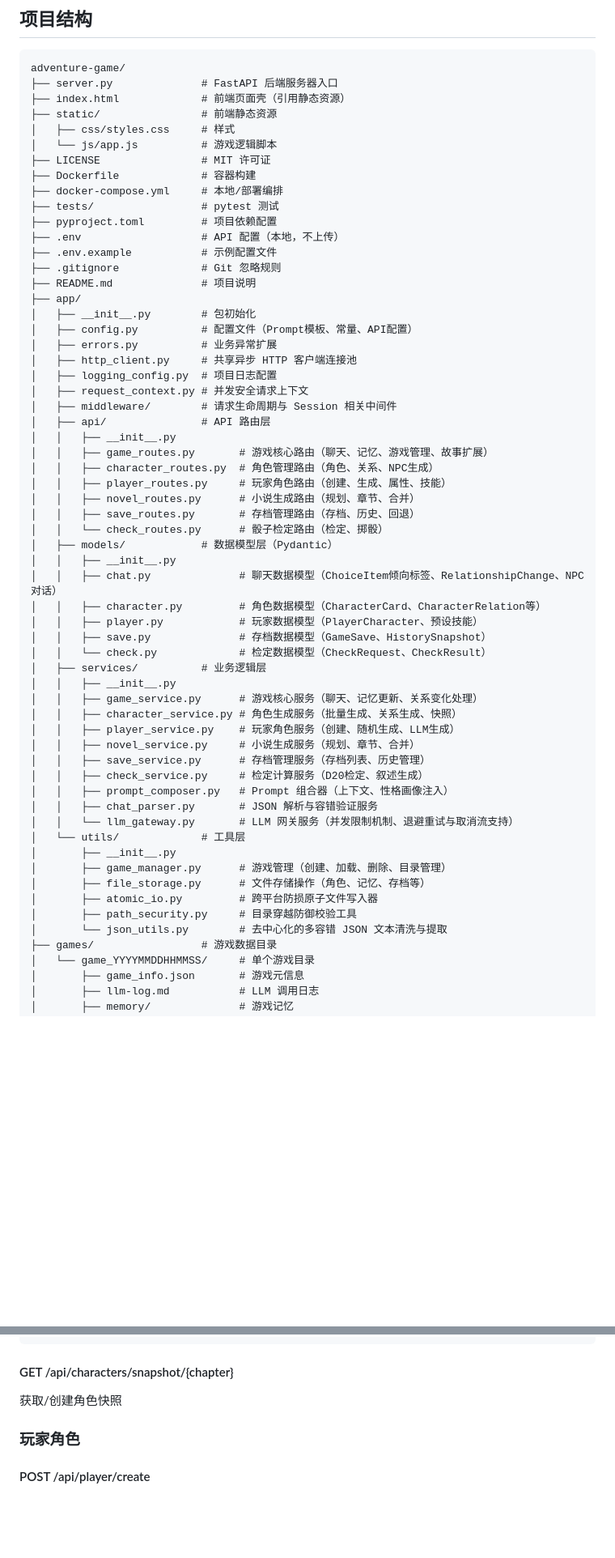
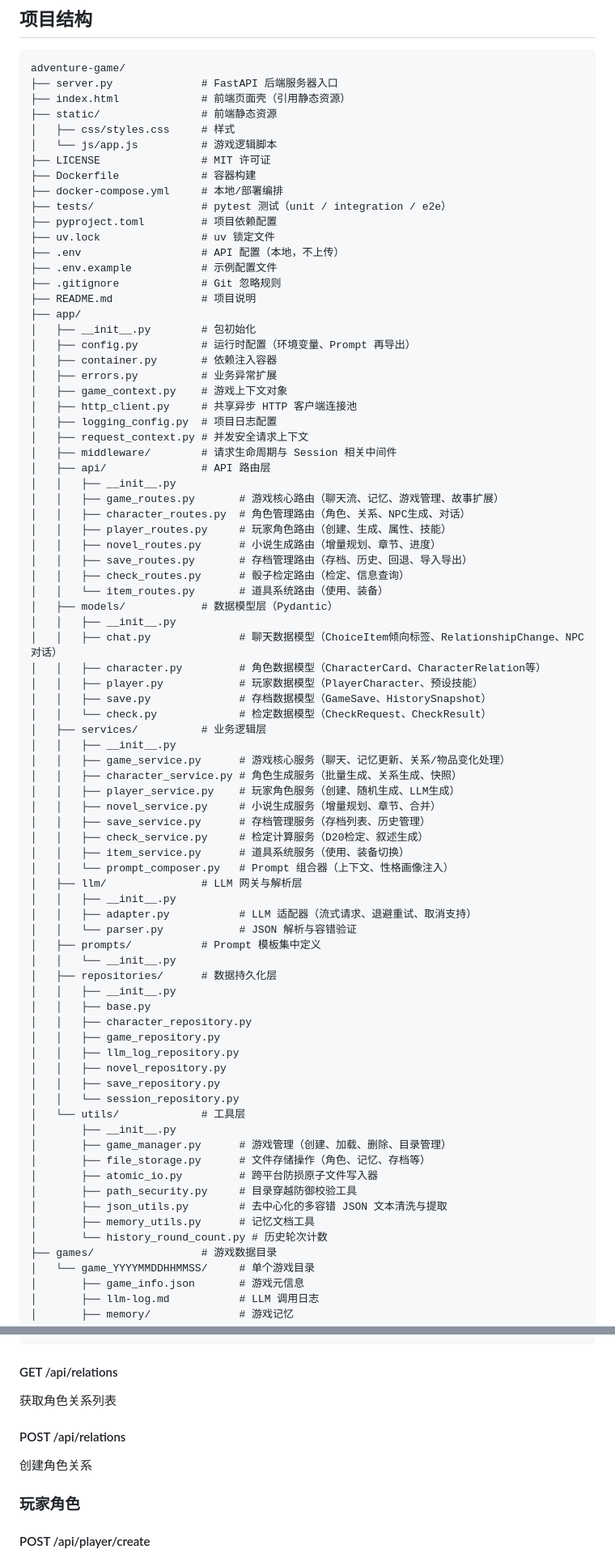
Before and after one commit to luwenkai1997/adventure-game, a Markdown page: README.md, 2 parts joined by grey strips. Shown at 81% size. GitHub-like rendering; blank space fills up the shorter version.

Commit message:
docs: update README for improved clarity and feature descriptions

````diff
--- a/README.md
+++ b/README.md
@@ -115,28 +115,32 @@ adventure-game/
 ├── LICENSE                # MIT 许可证
 ├── Dockerfile             # 容器构建
 ├── docker-compose.yml     # 本地/部署编排
-├── tests/                 # pytest 测试
+├── tests/                 # pytest 测试（unit / integration / e2e）
 ├── pyproject.toml         # 项目依赖配置
+├── uv.lock                # uv 锁定文件
 ├── .env                   # API 配置（本地，不上传）
 ├── .env.example           # 示例配置文件
 ├── .gitignore             # Git 忽略规则
 ├── README.md              # 项目说明
 ├── app/
 │   ├── __init__.py        # 包初始化
-│   ├── config.py          # 配置文件（Prompt模板、常量、API配置）
+│   ├── config.py          # 运行时配置（环境变量、Prompt 再导出）
+│   ├── container.py       # 依赖注入容器
 │   ├── errors.py          # 业务异常扩展
+│   ├── game_context.py    # 游戏上下文对象
 │   ├── http_client.py     # 共享异步 HTTP 客户端连接池
 │   ├── logging_config.py  # 项目日志配置
 │   ├── request_context.py # 并发安全请求上下文
 │   ├── middleware/        # 请求生命周期与 Session 相关中间件
 │   ├── api/               # API 路由层
 │   │   ├── __init__.py
-│   │   ├── game_routes.py       # 游戏核心路由（聊天、记忆、游戏管理、故事扩展）
-│   │   ├── character_routes.py  # 角色管理路由（角色、关系、NPC生成）
+│   │   ├── game_routes.py       # 游戏核心路由（聊天流、记忆、游戏管理、故事扩展）
+│   │   ├── character_routes.py  # 角色管理路由（角色、关系、NPC生成、对话）
 │   │   ├── player_routes.py     # 玩家角色路由（创建、生成、属性、技能）
-│   │   ├── novel_routes.py      # 小说生成路由（规划、章节、合并）
-│   │   ├── save_routes.py       # 存档管理路由（存档、历史、回退）
-│   │   └── check_routes.py      # 骰子检定路由（检定、掷骰）
+│   │   ├── novel_routes.py      # 小说生成路由（增量规划、章节、进度）
+│   │   ├── save_routes.py       # 存档管理路由（存档、历史、回退、导入导出）
+│   │   ├── check_routes.py      # 骰子检定路由（检定、信息查询）
+│   │   └── item_routes.py       # 道具系统路由（使用、装备）
 │   ├── models/            # 数据模型层（Pydantic）
 │   │   ├── __init__.py
 │   │   ├── chat.py              # 聊天数据模型（ChoiceItem倾向标签、RelationshipChange、NPC对话）
@@ -146,22 +150,38 @@ adventure-game/
 │   │   └── check.py             # 检定数据模型（CheckRequest、CheckResult）
 │   ├── services/          # 业务逻辑层
 │   │   ├── __init__.py
-│   │   ├── game_service.py      # 游戏核心服务（聊天、记忆更新、关系变化处理）
+│   │   ├── game_service.py      # 游戏核心服务（聊天、记忆更新、关系/物品变化处理）
 │   │   ├── character_service.py # 角色生成服务（批量生成、关系生成、快照）
 │   │   ├── player_service.py    # 玩家角色服务（创建、随机生成、LLM生成）
-│   │   ├── novel_service.py     # 小说生成服务（规划、章节、合并）
+│   │   ├── novel_service.py     # 小说生成服务（增量规划、章节、合并）
 │   │   ├── save_service.py      # 存档管理服务（存档列表、历史管理）
 │   │   ├── check_service.py     # 检定计算服务（D20检定、叙述生成）
-│   │   ├── prompt_composer.py   # Prompt 组合器（上下文、性格画像注入）
-│   │   ├── chat_parser.py       # JSON 解析与容错验证服务
-│   │   └── llm_gateway.py       # LLM 网关服务（并发限制机制、退避重试与取消流支持）
+│   │   ├── item_service.py      # 道具系统服务（使用、装备切换）
+│   │   └── prompt_composer.py   # Prompt 组合器（上下文、性格画像注入）
+│   ├── llm/               # LLM 网关与解析层
+│   │   ├── __init__.py
+│   │   ├── adapter.py           # LLM 适配器（流式请求、退避重试、取消支持）
+│   │   └── parser.py            # JSON 解析与容错验证
+│   ├── prompts/           # Prompt 模板集中定义
+│   │   └── __init__.py
+│   ├── repositories/      # 数据持久化层
+│   │   ├── __init__.py
+│   │   ├── base.py
+│   │   ├── character_repository.py
+│   │   ├── game_repository.py
+│   │   ├── llm_log_repository.py
+│   │   ├── novel_repository.py
+│   │   ├── save_repository.py
+│   │   └── session_repository.py
 │   └── utils/             # 工具层
 │       ├── __init__.py
 │       ├── game_manager.py      # 游戏管理（创建、加载、删除、目录管理）
 │       ├── file_storage.py      # 文件存储操作（角色、记忆、存档等）
 │       ├── atomic_io.py         # 跨平台防损原子文件写入器
 │       ├── path_security.py     # 目录穿越防御校验工具
-│       └── json_utils.py        # 去中心化的多容错 JSON 文本清洗与提取
+│       ├── json_utils.py        # 去中心化的多容错 JSON 文本清洗与提取
+│       ├── memory_utils.py      # 记忆文档工具
+│       └── history_round_count.py # 历史轮次计数
 ├── games/                 # 游戏数据目录
 │   └── game_YYYYMMDDHHMMSS/     # 单个游戏目录
 │       ├── game_info.json       # 游戏元信息
@@ -345,8 +372,11 @@ adventure-game/
 }
 ```
 
-#### GET /api/characters/snapshot/{chapter}
-获取/创建角色快照
+#### GET /api/relations
+获取角色关系列表
+
+#### POST /api/relations
+创建角色关系
 
 ### 玩家角色
 
````
Also changed, not shown: other parts of README.md (+57 -33 lines).
